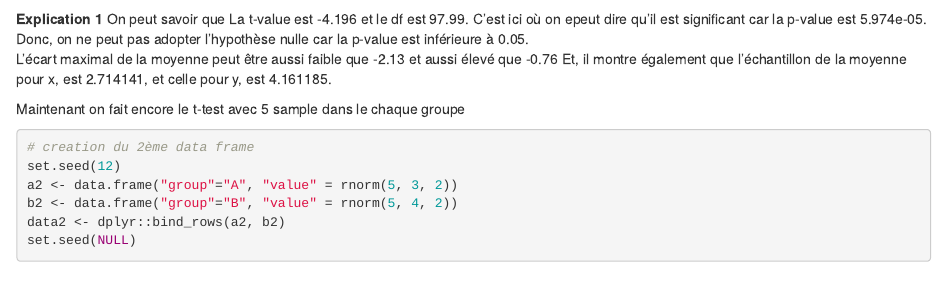
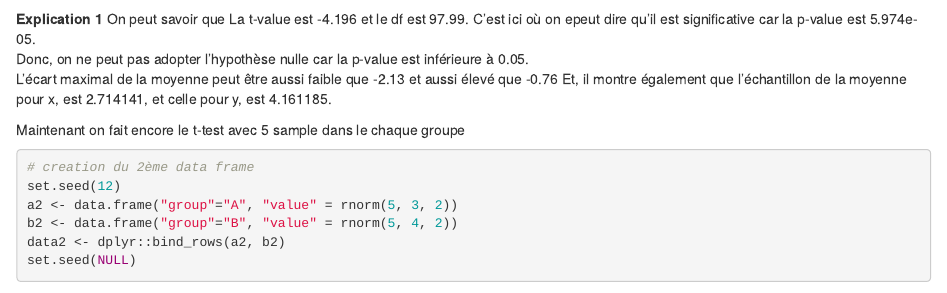
Before and after one commit to jwcha531/Assignment-2, an R Markdown document (assignment_2.Rmd): the page in a window 1100 px wide, from 4280 px down. Rendered offline with R 4.5, knitr and Pandoc, with nearby package versions; code that draws random numbers runs with fixed seeds of ours; some code elsewhere in the file could not run offline.

Commit message:
final version

````diff
--- a/assignment_2.Rmd
+++ b/assignment_2.Rmd
@@ -209,7 +209,7 @@ t.test(a1$value, b1$value)
 ```
 **Explication 1**
 On peut savoir que La t-value est -4.196 et le df est 97.99.
-C'est ici où on epeut dire qu'il est significant car la p-value est 5.974e-05.
+C'est ici où on epeut dire qu'il est significative car la p-value est 5.974e-05.
 Donc, on ne peut pas adopter l'hypothèse nulle car la p-value est inférieure à 0.05.
 L'écart maximal de la moyenne peut être aussi faible que -2.13 et aussi élevé que -0.76
 Et, il montre également que l'échantillon de la moyenne pour x, est 2.714141, et celle pour y, est 4.161185.
````
Also changed, not shown: assignment_2.Rmd (2 more changed lines).
